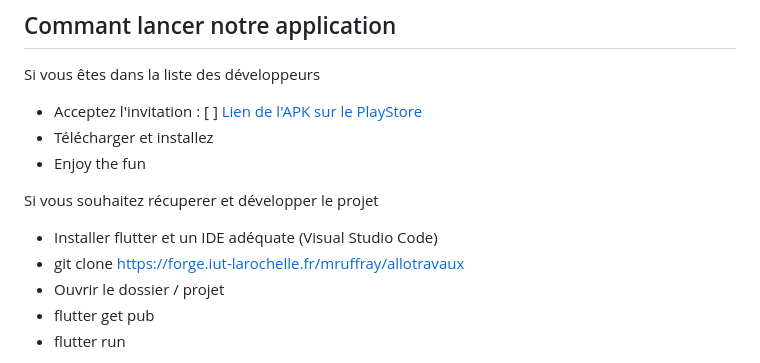
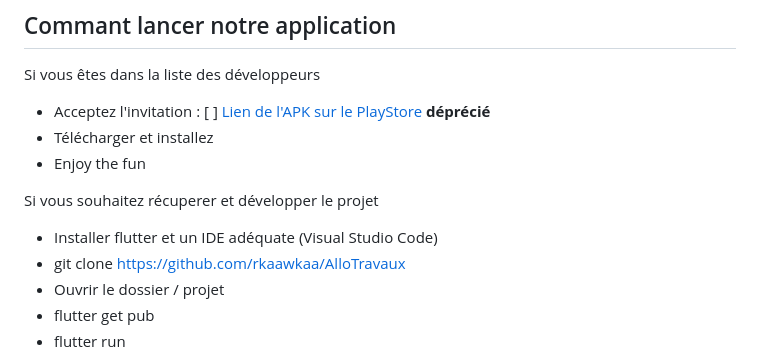
Before and after one commit to rkaawkaa/AlloTravaux, a Markdown page: README.md, the part around the change. Drawn GitHub-style.

```diff
--- a/README.md
+++ b/README.md
@@ -69,13 +69,13 @@ Pour chaque fonctionnalité à développer, on crée une branche respectant les
 ## Commant lancer notre application
 
 Si vous êtes dans la liste des développeurs
-- Acceptez l'invitation : [ ] [Lien de l'APK sur le PlayStore](https://play.google.com/apps/internaltest/4701328031854448885)
+- Acceptez l'invitation : [ ] [Lien de l'APK sur le PlayStore](https://play.google.com/apps/internaltest/4701328031854448885) **déprécié**
 - Télécharger et installez
 - Enjoy the fun
 
 Si vous souhaitez récuperer et développer le projet
 - Installer flutter et un IDE adéquate (Visual Studio Code)
-- git clone https://forge.iut-larochelle.fr/mruffray/allotravaux
+- git clone https://github.com/rkaawkaa/AlloTravaux
 - Ouvrir le dossier / projet
 - flutter get pub
 - flutter run
```
